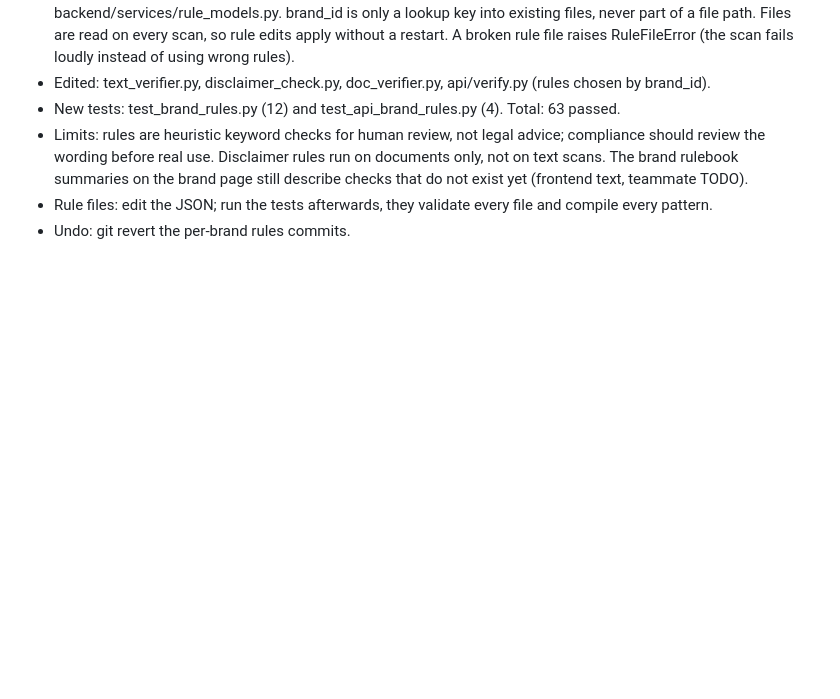
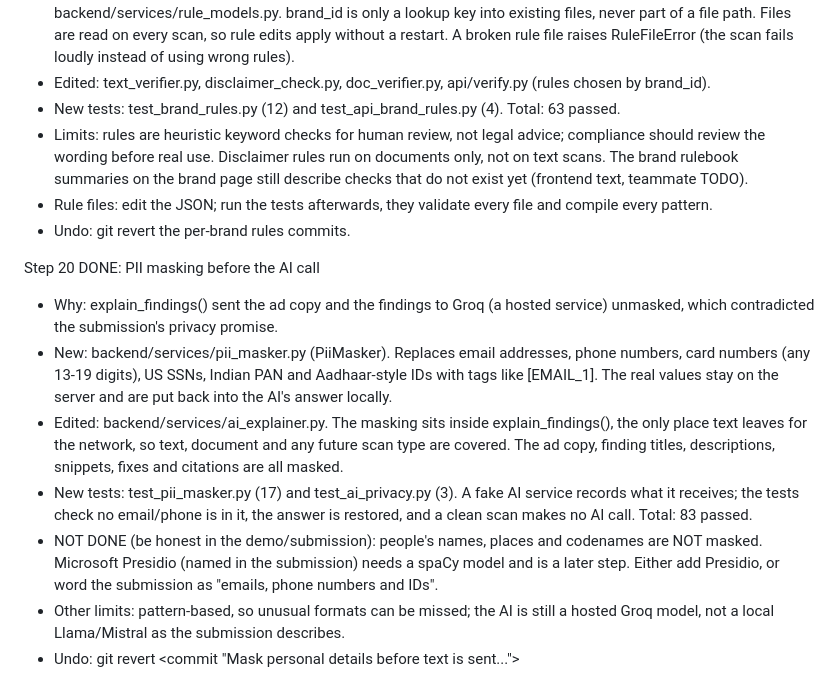
Before and after one commit to AdvaitK47/BrandVerify, a Markdown page: docs/BACKEND_LOG.md, the part around the change. GitHub-like rendering; blank space fills up the shorter version.

Commit message:
Log step 20

```diff
--- a/docs/BACKEND_LOG.md
+++ b/docs/BACKEND_LOG.md
@@ -235,3 +235,30 @@ Step 19 DONE: per-brand rules from files
   - Rule files: edit the JSON; run the tests afterwards, they validate
     every file and compile every pattern.
   - Undo: git revert the per-brand rules commits.
+
+Step 20 DONE: PII masking before the AI call
+  - Why: explain_findings() sent the ad copy and the findings to Groq (a
+    hosted service) unmasked, which contradicted the submission's privacy
+    promise.
+  - New: backend/services/pii_masker.py (PiiMasker). Replaces email
+    addresses, phone numbers, card numbers (any 13-19 digits), US SSNs,
+    Indian PAN and Aadhaar-style IDs with tags like [EMAIL_1]. The real
+    values stay on the server and are put back into the AI's answer
+    locally.
+  - Edited: backend/services/ai_explainer.py. The masking sits inside
+    explain_findings(), the only place text leaves for the network, so
+    text, document and any future scan type are covered. The ad copy,
+    finding titles, descriptions, snippets, fixes and citations are all
+    masked.
+  - New tests: test_pii_masker.py (17) and test_ai_privacy.py (3). A fake
+    AI service records what it receives; the tests check no email/phone
+    is in it, the answer is restored, and a clean scan makes no AI call.
+    Total: 83 passed.
+  - NOT DONE (be honest in the demo/submission): people's names, places
+    and codenames are NOT masked. Microsoft Presidio (named in the
+    submission) needs a spaCy model and is a later step. Either add
+    Presidio, or word the submission as "emails, phone numbers and IDs".
+  - Other limits: pattern-based, so unusual formats can be missed; the AI
+    is still a hosted Groq model, not a local Llama/Mistral as the
+    submission describes.
+  - Undo: git revert <commit "Mask personal details before text is sent...">
```
